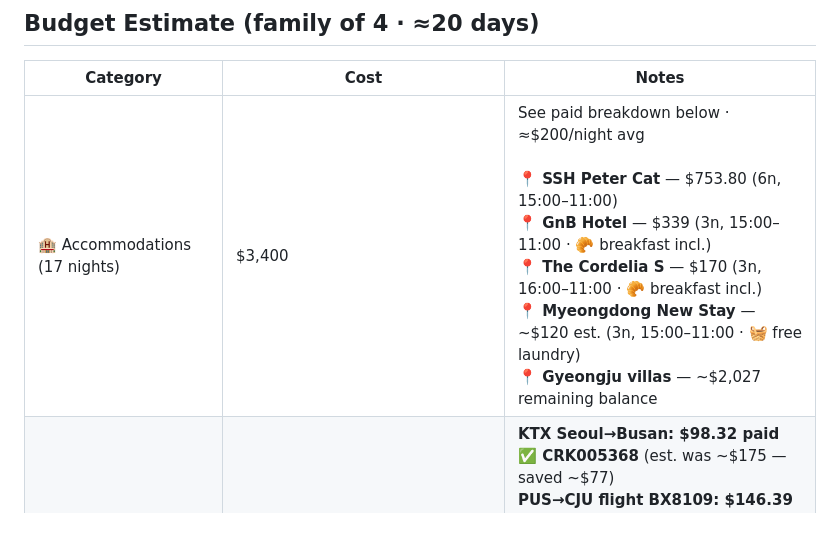
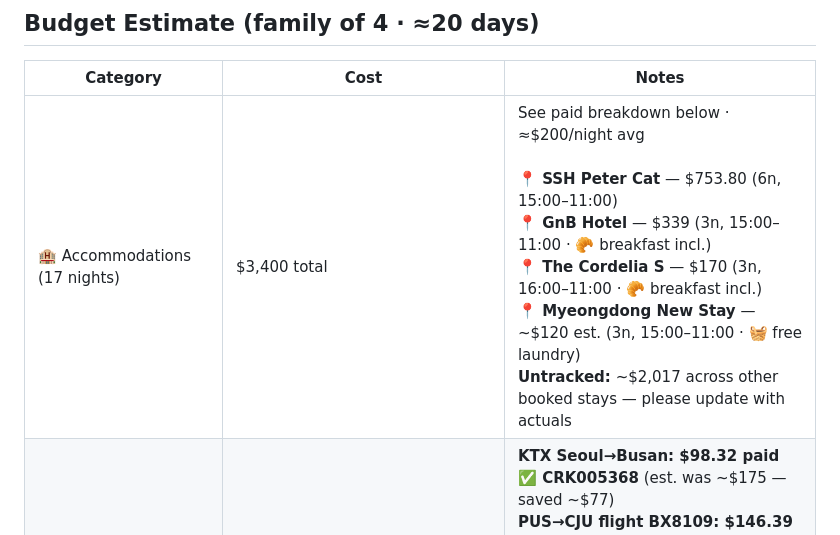
Before and after one commit to ah3548/family-trip-plan, a Markdown page: trip_plan.md, the part around the change. Drawn GitHub-style.

Commit message:
remove fake Gyeongju villas line; update accommodation breakdown with real total ,400 — mark ~,017 as untracked for user to fill in

```diff
--- a/trip_plan.md
+++ b/trip_plan.md
@@ -250,7 +250,7 @@ Four items still need attention before the trip:
 
 | Category | Cost | Notes |
 |----------|------|-------|
-| 🏨 Accommodations (17 nights) | $3,400 | See paid breakdown below · ≈$200/night avg<br><br>**📍 SSH Peter Cat** — $753.80 (6n, 15:00–11:00)<br>**📍 GnB Hotel** — $339 (3n, 15:00–11:00 · 🥐 breakfast incl.)<br>**📍 The Cordelia S** — $170 (3n, 16:00–11:00 · 🥐 breakfast incl.)<br>**📍 Myeongdong New Stay** — ~$120 est. (3n, 15:00–11:00 · 🧺 free laundry)<br>**📍 Gyeongju villas** — ~$2,027 remaining balance |
+| 🏨 Accommodations (17 nights) | $3,400 total | See paid breakdown below · ≈$200/night avg<br><br>**📍 SSH Peter Cat** — $753.80 (6n, 15:00–11:00)<br>**📍 GnB Hotel** — $339 (3n, 15:00–11:00 · 🥐 breakfast incl.)<br>**📍 The Cordelia S** — $170 (3n, 16:00–11:00 · 🥐 breakfast incl.)<br>**📍 Myeongdong New Stay** — ~$120 est. (3n, 15:00–11:00 · 🧺 free laundry)<br>**Untracked:** ~$2,017 across other booked stays — please update with actuals |
 | 🚗 Transportation (flights + transit + rental car) | $2,621 | **KTX Seoul→Busan: $98.32 paid ✅ CRK005368** (est. was ~$175 — saved ~$77)<br>**PUS→CJU flight BX8109: $146.39 paid ✅ Seat 4 · 11:40→12:40**<br>**CJU→GMP return BX8040: $140.48 paid ✅ Seat 4 · 09:30→10:50**<br>**Jeju rental car (Sep 2–5) $180.08 paid ✅ Booking ID: 10333050686 — Hyundai Sonata or similar, free cancel before Aug 31**<br>Local transit (AREX, buses, ferries) [TBD] |
 | 🎟 Seoul attractions (≈10 days) | ≈$274 | Lotte World ~$172 + DMZ ~$80 + minor attractions ~$22 |
 | 🎟 Busan/Gyeongju attractions (≈3 days) | ≈$66 | Cable Car ~$30 + temples ~$18 + Seongsan ~$16 |
```
